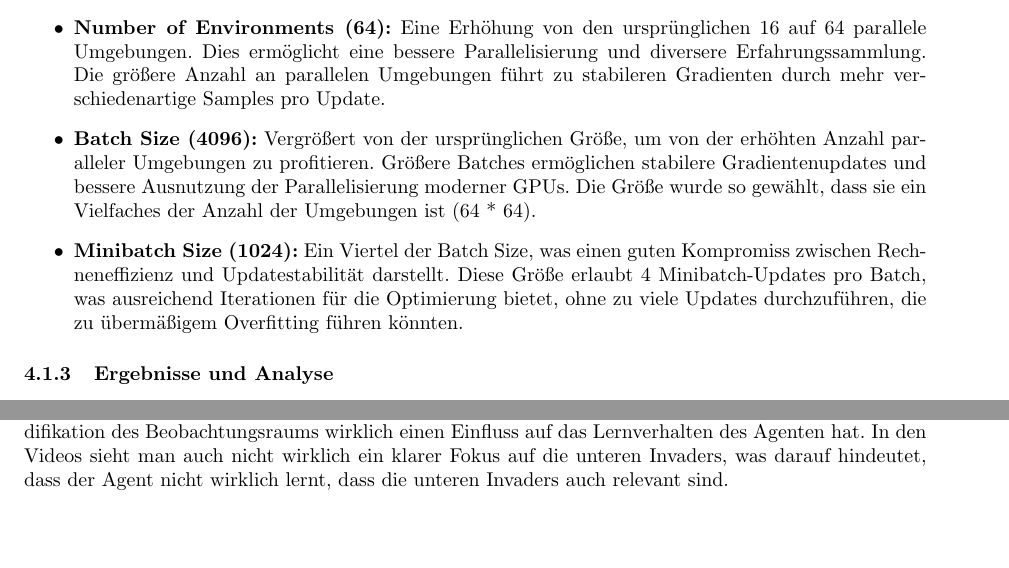
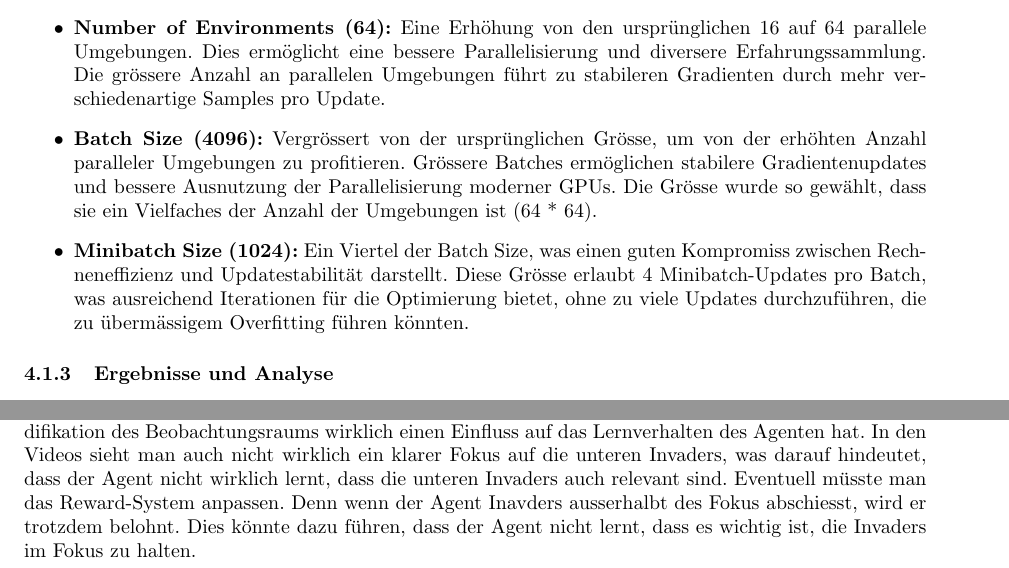
Before and after one commit to nicolarohner1337/rle-assginment, a LaTeX document (report/report.tex): two parts of pages 2 and 4 of 5 before the commit and two parts of pages 2 and 4 of 6 after it, joined at a grey line, cut so that both start at the same text, the shorter picture padded with empty space. Compiled offline with pdfLaTeX.

Commit message:
Add final report

```diff
--- a/report/report.tex
+++ b/report/report.tex
@@ -70,9 +71,9 @@ Das Hyperparameter-Tuning wurde durchgeführt, um den Lernprozess zu optimieren
 Die Wahl der optimierten Hyperparameter basiert auf folgenden Überlegungen:
 \begin{itemize}
 \item \textbf{Learning Rate (0,0005):} Ein leicht erhöhter Wert im Vergleich zur Baseline (0,00025), um die Lerngeschwindigkeit zu verbessern, aber noch niedrig genug, um Stabilität zu gewährleisten.
-\item \textbf{Number of Environments (64):} Eine Erhöhung von den ursprünglichen 16 auf 64 parallele Umgebungen. Dies ermöglicht eine bessere Parallelisierung und diversere Erfahrungssammlung. Die größere Anzahl an parallelen Umgebungen führt zu stabileren Gradienten durch mehr verschiedenartige Samples pro Update.
-\item \textbf{Batch Size (4096):} Vergrößert von der ursprünglichen Größe, um von der erhöhten Anzahl paralleler Umgebungen zu profitieren. Größere Batches ermöglichen stabilere Gradientenupdates und bessere Ausnutzung der Parallelisierung moderner GPUs. Die Größe wurde so gewählt, dass sie ein Vielfaches der Anzahl der Umgebungen ist (64 * 64).
-\item \textbf{Minibatch Size (1024):} Ein Viertel der Batch Size, was einen guten Kompromiss zwischen Rechneneffizienz und Updatestabilität darstellt. Diese Größe erlaubt 4 Minibatch-Updates pro Batch, was ausreichend Iterationen für die Optimierung bietet, ohne zu viele Updates durchzuführen, die zu übermäßigem Overfitting führen könnten.
+\item \textbf{Number of Environments (64):} Eine Erhöhung von den ursprünglichen 16 auf 64 parallele Umgebungen. Dies ermöglicht eine bessere Parallelisierung und diversere Erfahrungssammlung. Die grössere Anzahl an parallelen Umgebungen führt zu stabileren Gradienten durch mehr verschiedenartige Samples pro Update.
+\item \textbf{Batch Size (4096):} Vergrössert von der ursprünglichen Grösse, um von der erhöhten Anzahl paralleler Umgebungen zu profitieren. Grössere Batches ermöglichen stabilere Gradientenupdates und bessere Ausnutzung der Parallelisierung moderner GPUs. Die Grösse wurde so gewählt, dass sie ein Vielfaches der Anzahl der Umgebungen ist (64 * 64).
+\item \textbf{Minibatch Size (1024):} Ein Viertel der Batch Size, was einen guten Kompromiss zwischen Rechneneffizienz und Updatestabilität darstellt. Diese Grösse erlaubt 4 Minibatch-Updates pro Batch, was ausreichend Iterationen für die Optimierung bietet, ohne zu viele Updates durchzuführen, die zu übermässigem Overfitting führen könnten.
 \end{itemize}
 
 \subsubsection{Ergebnisse und Analyse}
@@ -122,4 +123,5 @@ Der Beobachtungsraum wurde modifiziert, um sich auf die relevantesten Teile des
 \subsubsection{Ergebnisse und Analyse}
 Während des Tranigns sieht man eine leicht erhöhten Return und Episodic Length. Jedoch ist die Verbesserung nicht so gross wie erwartet. Dies könnte daran liegen, dass die untere Hälfte des Bildschirms nicht so relevant ist, wie angenommen. Eine weitere Untersuchung wäre nötig, um zu sehen, ob die Modifikation des Beobachtungsraums wirklich einen Einfluss auf das Lernverhalten des Agenten hat.
 In den Videos sieht man auch nicht wirklich ein klarer Fokus auf die unteren Invaders, was darauf hindeutet, dass der Agent nicht wirklich lernt, dass die unteren Invaders auch relevant sind.
+Eventuell müsste man das Reward-System anpassen. Denn wenn der Agent Inavders ausserhalbt des Fokus abschiesst, wird er trotzdem belohnt. Dies könnte dazu führen, dass der Agent nicht lernt, dass es wichtig ist, die Invaders im Fokus zu halten.
 
```
Also changed, not shown: report/report.pdf, report/report.tex (12 more changed lines), 4 other files.
